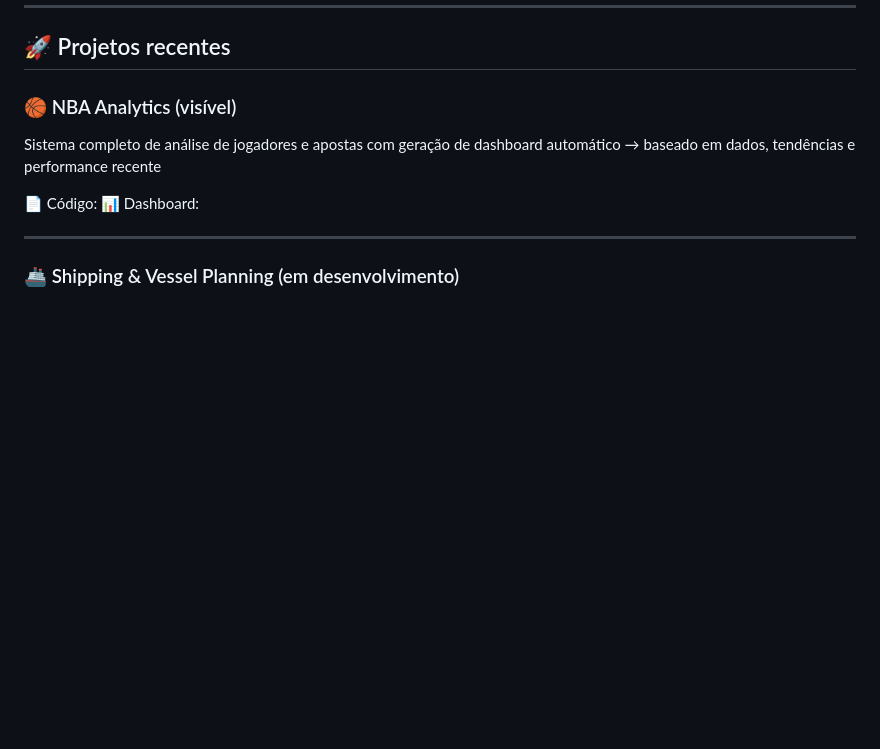
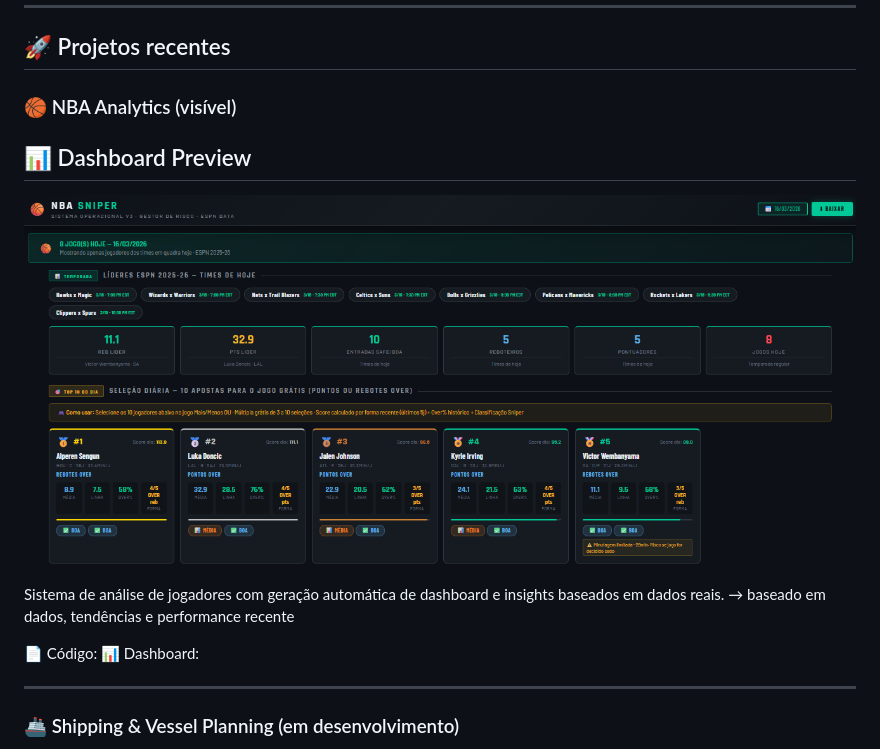
Before and after one commit to Fabricionettto/Fabricionettto, a Markdown page: README.md, the part around the change. GitHub-like rendering; blank space fills up the shorter version.

```diff
--- a/README.md
+++ b/README.md
@@ -33,7 +33,11 @@ Tenho uma base forte em operação no Comércio Exterior e estou evoluindo cada
 
 ### 🏀 NBA Analytics (visível)
 
-Sistema completo de análise de jogadores e apostas com geração de dashboard automático
+## 📊 Dashboard Preview
+
+![NBA Dashboard](./nba-dashboard.png)
+
+Sistema de análise de jogadores com geração automática de dashboard e insights baseados em dados reais.
 → baseado em dados, tendências e performance recente
 
 📄 Código:
```
